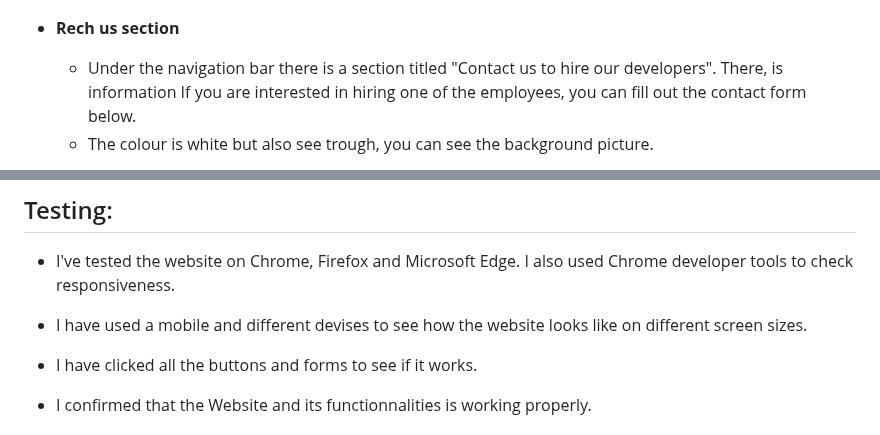
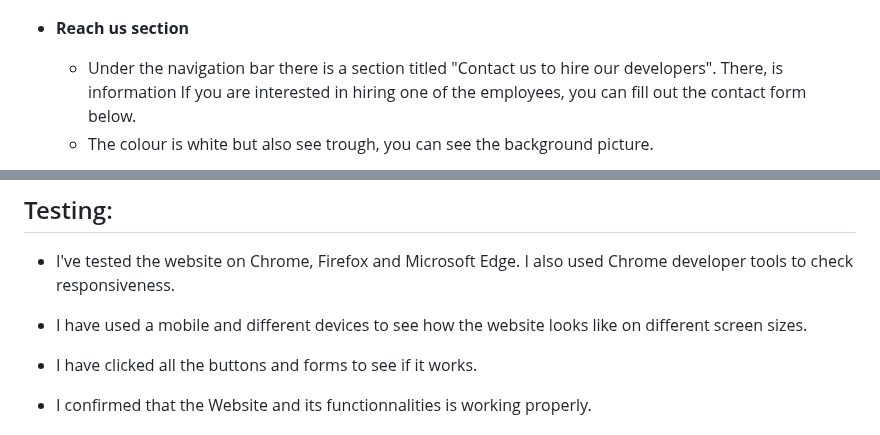
Before and after one commit to Parre87/projekt1, a Markdown page: README.md, 2 parts joined by grey strips. GitHub-like rendering.

Commit message:
Update README.md
Fixed som spellings. Reach me and devices was spelled wrong.

```diff
--- a/README.md
+++ b/README.md
@@ -57,7 +57,7 @@ The users targeted with this website are employers, recruiters and also the web-
 
 ![About us](https://github.com/Parre87/projekt1/blob/main/assets/images/aboutus.png)
 
-- __Rech us section__
+- __Reach us section__
 
     - Under the navigation bar there is a section titled "Contact us to hire our developers". There, is information If you
       are interested in hiring one of the employees, you can fill out the contact form below.
@@ -86,7 +86,7 @@ The website and the fictitious company are in an early stage and what you see ri
 ## Testing:
 
 - I've tested the website on Chrome, Firefox and Microsoft Edge. I also used Chrome developer tools to check responsiveness.
-- I have used a mobile and different devises to see how the website looks like on different screen sizes.
+- I have used a mobile and different devices to see how the website looks like on different screen sizes.
 - I have clicked all the buttons and forms to see if it works.
 - I confirmed that the Website and its functionnalities is working properly.
 
```
